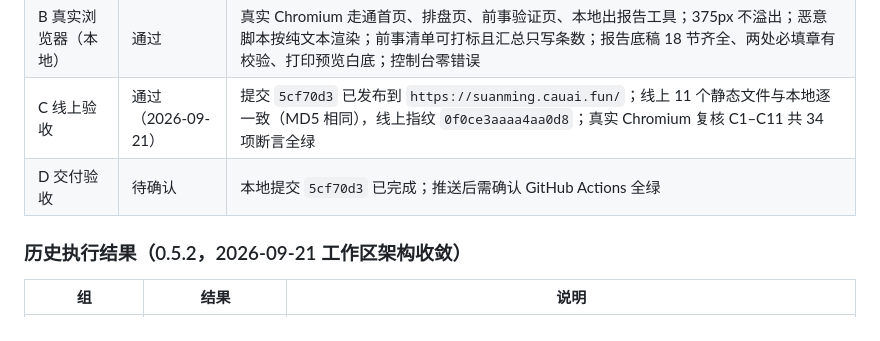
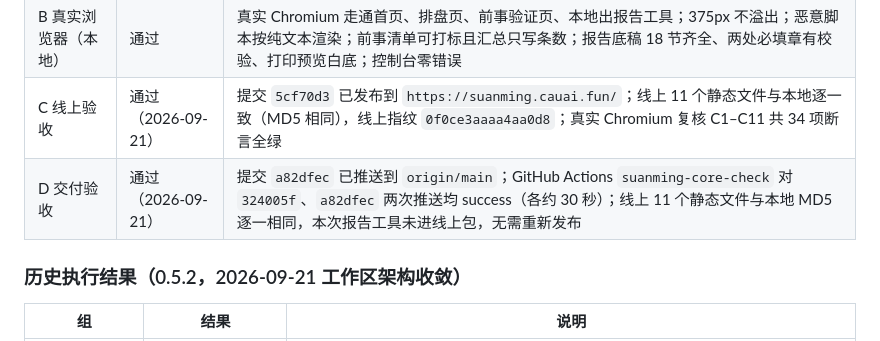
Before and after one commit to 1008611-creater/suanming-core, a Markdown page: docs/acceptance.md, the part around the change. Drawn GitHub-style.

Commit message:
docs: 交付验收改为通过并记录推送与线上逐文件核对
- D 组改为通过：提交已推送 origin/main，GitHub Actions 两次推送均 success；
  线上 11 个静态文件与本地 MD5 逐一相同，报告工具未进线上包，无需重新发布。

```diff
--- a/docs/acceptance.md
+++ b/docs/acceptance.md
@@ -11,7 +11,7 @@
 | A 自动化质量门 | 通过 | `npm run verify` 退出码 0；44 项测试全绿 |
 | B 真实浏览器（本地） | 通过 | 真实 Chromium 走通首页、排盘页、前事验证页、本地出报告工具；375px 不溢出；恶意脚本按纯文本渲染；前事清单可打标且汇总只写条数；报告底稿 18 节齐全、两处必填章有校验、打印预览白底；控制台零错误 |
 | C 线上验收 | 通过（2026-09-21） | 提交 `5cf70d3` 已发布到 `https://suanming.cauai.fun/`；线上 11 个静态文件与本地逐一致（MD5 相同），线上指纹 `0f0ce3aaaa4aa0d8`；真实 Chromium 复核 C1–C11 共 34 项断言全绿 |
-| D 交付验收 | 待确认 | 本地提交 `5cf70d3` 已完成；推送后需确认 GitHub Actions 全绿 |
+| D 交付验收 | 通过（2026-09-21） | 提交 `a82dfec` 已推送到 `origin/main`；GitHub Actions `suanming-core-check` 对 `324005f`、`a82dfec` 两次推送均 success（各约 30 秒）；线上 11 个静态文件与本地 MD5 逐一相同，本次报告工具未进线上包，无需重新发布 |
 
 ### 历史执行结果（0.5.2，2026-09-21 工作区架构收敛）
 
```
